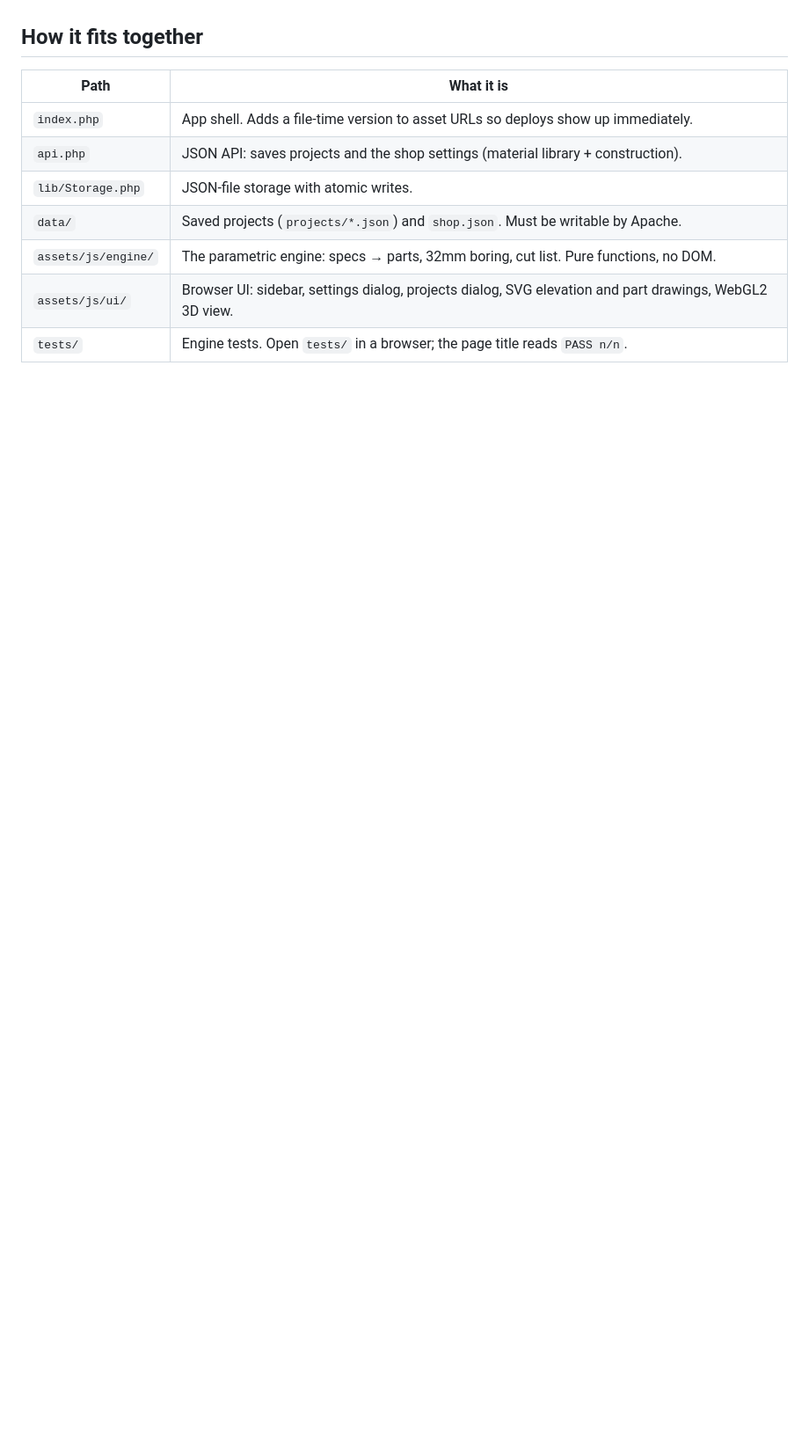
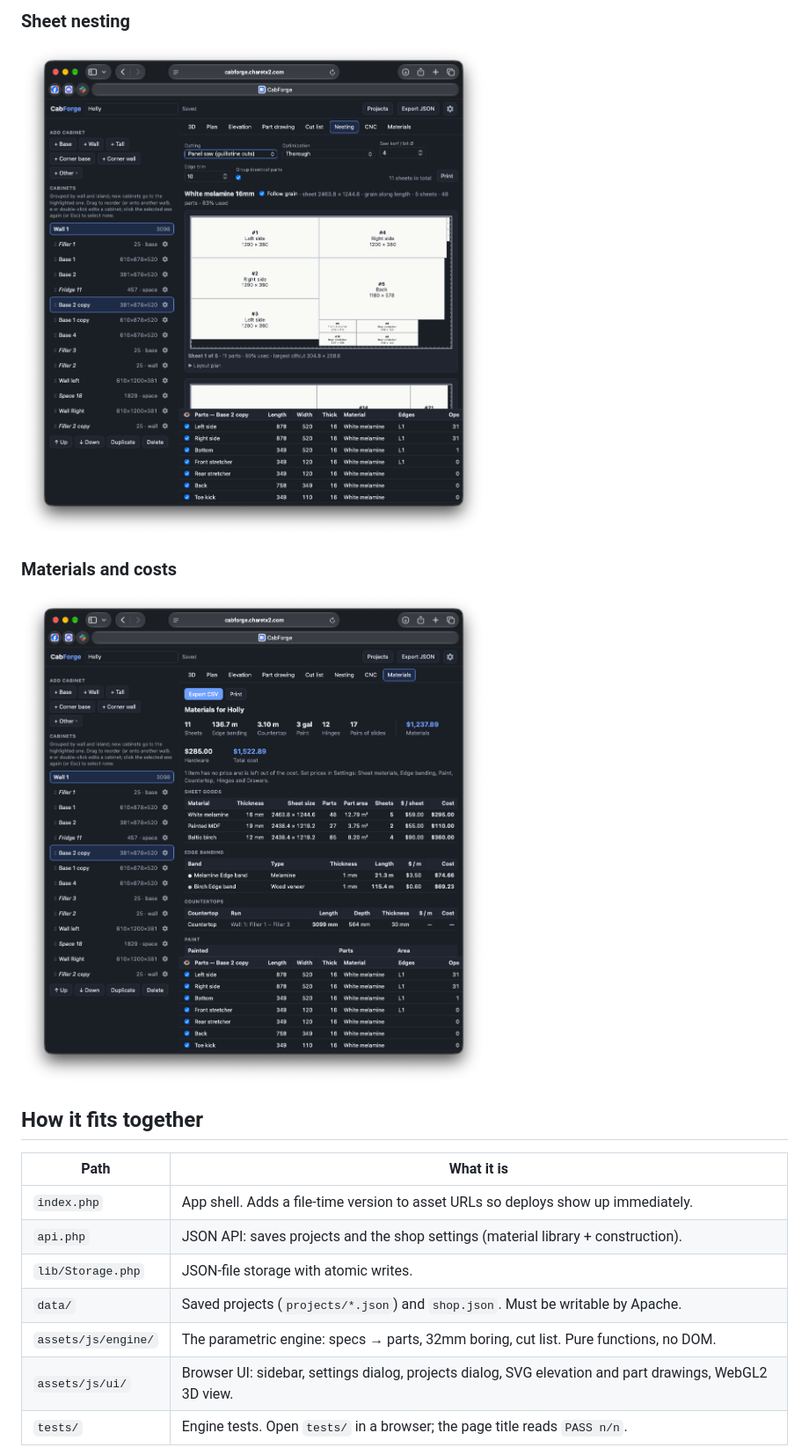
Before and after one commit to boboxx/CabForge, a Markdown page: README.md, the part around one of its changes. Shown at 88% size. Drawn GitHub-style; pictures changed too: docs/screenshots/materials.png (added), docs/screenshots/nesting.png (added); blank space fills up the shorter version.

Commit message:
Add screenshot gallery to README

```diff
--- a/README.md
+++ b/README.md
@@ -5,3 +20,10 @@ no external libraries, no build step.
+### Sheet nesting
+
+![Panel-saw nesting layout with part labels and sheet utilization](docs/screenshots/nesting.png)
+
+### Materials and costs
+
+![Materials report with sheet goods, edge banding, hardware, and cost totals](docs/screenshots/materials.png)
 
 ## How it fits together
 
```
Also changed, not shown: other parts of README.md (+15 -0 lines), docs/screenshots/cabinet-3d.png (added), docs/screenshots/kitchen-3d.png (added), docs/screenshots/part-drawing.png (added).
